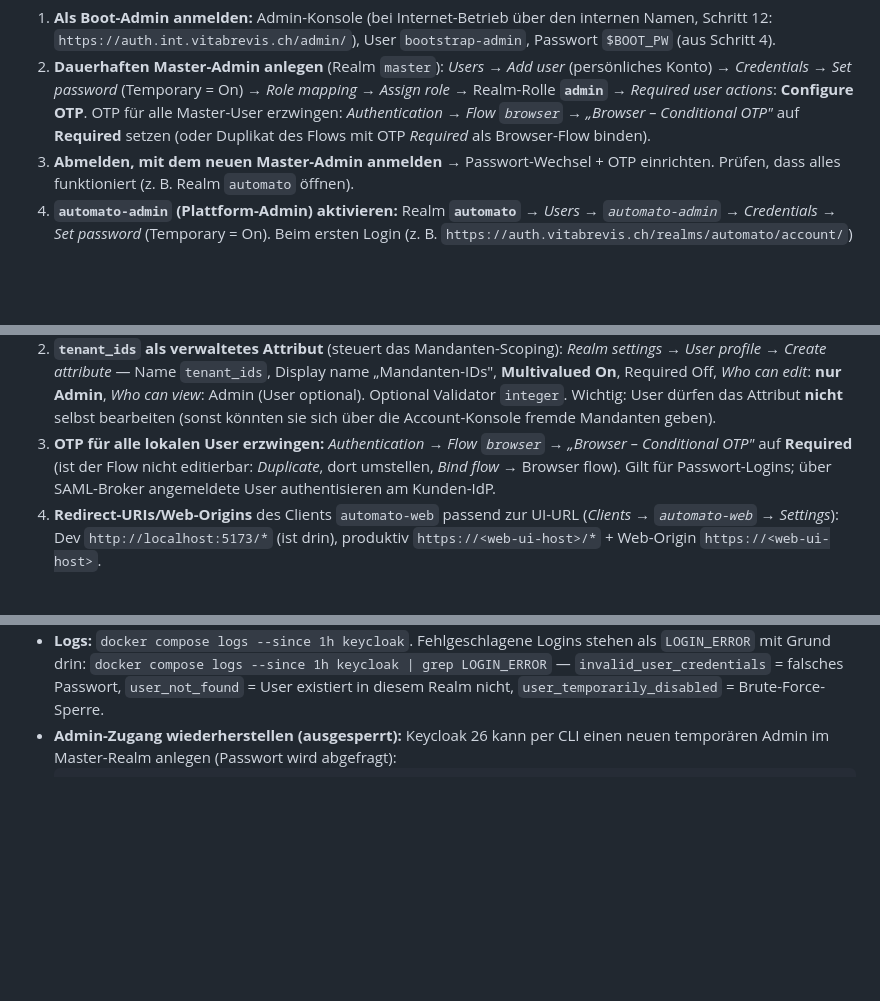
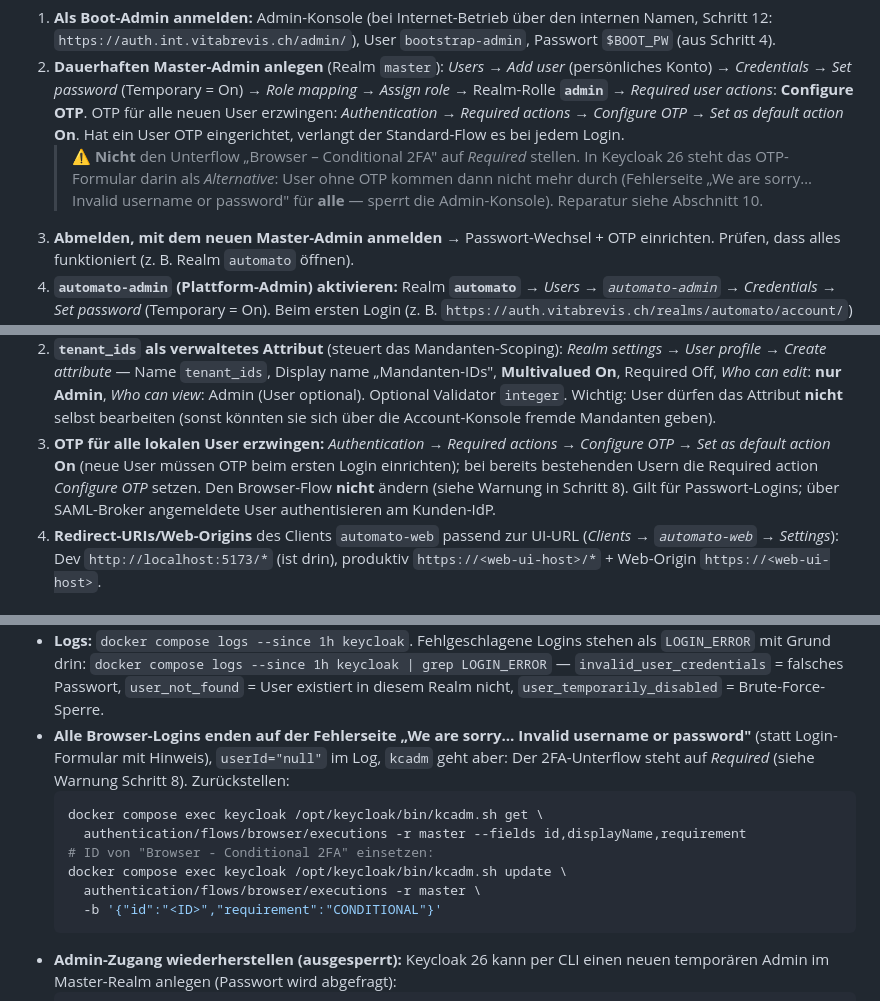
Before and after one commit to Vita-Brevis-GmbH/Automato, a Markdown page: deploy/keycloak/PROD-INSTALL.md, 3 parts joined by grey strips. Rendered like a GitHub page; blank space fills up the shorter version.

Commit message:
docs(keycloak): OTP-Pflicht per Default-Action statt 2FA-Unterflow Required
In Keycloak 26 enthaelt "Browser - Conditional 2FA" das OTP-Formular als ALTERNATIVE.
Den Unterflow auf REQUIRED zu stellen fuehrt fuer User ohne OTP in eine Sackgasse:
Fehlerseite "Invalid username or password" fuer alle, Admin-Konsole gesperrt (in der
Praxis passiert). Schritte 8 und 9a nutzen jetzt die Required Action "Configure OTP"
als Default-Action; Abschnitt 10 beschreibt Symptom und Rueckstellung auf CONDITIONAL
per kcadm.

Co-Authored-By: Claude Opus 5.5 <noreply@anthropic.com>
Claude-Session: https://claude.ai/code/session_012NpK6aAciVw8a6TVqY7pN5

````diff
--- a/deploy/keycloak/PROD-INSTALL.md
+++ b/deploy/keycloak/PROD-INSTALL.md
@@ -377,9 +377,13 @@ Es gibt **zwei verschiedene Admins** — nicht verwechseln:
 2. **Dauerhaften Master-Admin anlegen** (Realm `master`): *Users → Add user* (persönliches
    Konto) → *Credentials → Set password* (Temporary = On) → *Role mapping → Assign role* →
    Realm-Rolle **`admin`** → *Required user actions*: **Configure OTP**.
-   OTP für alle Master-User erzwingen: *Authentication → Flow `browser` → „Browser –
-   Conditional OTP"* auf **Required** setzen (oder Duplikat des Flows mit OTP *Required*
-   als Browser-Flow binden).
+   OTP für alle neuen User erzwingen: *Authentication → Required actions → Configure OTP →
+   Set as default action* **On**. Hat ein User OTP eingerichtet, verlangt der Standard-Flow
+   es bei jedem Login.
+   > ⚠️ **Nicht** den Unterflow „Browser – Conditional 2FA" auf *Required* stellen. In
+   > Keycloak 26 steht das OTP-Formular darin als *Alternative*: User ohne OTP kommen dann
+   > nicht mehr durch (Fehlerseite „We are sorry… Invalid username or password" für
+   > **alle** — sperrt die Admin-Konsole). Reparatur siehe Abschnitt 10.
 3. **Abmelden, mit dem neuen Master-Admin anmelden** → Passwort-Wechsel + OTP einrichten.
    Prüfen, dass alles funktioniert (z. B. Realm `automato` öffnen).
 4. **`automato-admin` (Plattform-Admin) aktivieren:** Realm **`automato`** → *Users →
@@ -419,9 +423,10 @@ einer bestehenden Installation von Hand:
    *Who can view*: Admin (User optional). Optional Validator `integer`.
    Wichtig: User dürfen das Attribut **nicht** selbst bearbeiten (sonst könnten sie sich
    über die Account-Konsole fremde Mandanten geben).
-3. **OTP für alle lokalen User erzwingen:** *Authentication → Flow `browser` → „Browser –
-   Conditional OTP"* auf **Required** (ist der Flow nicht editierbar: *Duplicate*, dort
-   umstellen, *Bind flow* → Browser flow). Gilt für Passwort-Logins; über SAML-Broker
+3. **OTP für alle lokalen User erzwingen:** *Authentication → Required actions → Configure
+   OTP → Set as default action* **On** (neue User müssen OTP beim ersten Login einrichten);
+   bei bereits bestehenden Usern die Required action *Configure OTP* setzen. Den Browser-Flow
+   **nicht** ändern (siehe Warnung in Schritt 8). Gilt für Passwort-Logins; über SAML-Broker
    angemeldete User authentisieren am Kunden-IdP.
 4. **Redirect-URIs/Web-Origins** des Clients `automato-web` passend zur UI-URL
    (*Clients → `automato-web` → Settings*): Dev `http://localhost:5173/*` (ist drin),
@@ -496,6 +501,17 @@ Bei Internet-Betrieb hinter WAF (Schritt 12): Holt der Browser das Token, geht e
   `LOGIN_ERROR` mit Grund drin: `docker compose logs --since 1h keycloak | grep LOGIN_ERROR`
   — `invalid_user_credentials` = falsches Passwort, `user_not_found` = User existiert in
   diesem Realm nicht, `user_temporarily_disabled` = Brute-Force-Sperre.
+- **Alle Browser-Logins enden auf der Fehlerseite „We are sorry… Invalid username or
+  password"** (statt Login-Formular mit Hinweis), `userId="null"` im Log, `kcadm` geht aber:
+  Der 2FA-Unterflow steht auf *Required* (siehe Warnung Schritt 8). Zurückstellen:
+  ```bash
+  docker compose exec keycloak /opt/keycloak/bin/kcadm.sh get \
+    authentication/flows/browser/executions -r master --fields id,displayName,requirement
+  # ID von "Browser - Conditional 2FA" einsetzen:
+  docker compose exec keycloak /opt/keycloak/bin/kcadm.sh update \
+    authentication/flows/browser/executions -r master \
+    -b '{"id":"<ID>","requirement":"CONDITIONAL"}'
+  ```
 - **Admin-Zugang wiederherstellen (ausgesperrt):** Keycloak 26 kann per CLI einen neuen
   temporären Admin im Master-Realm anlegen (Passwort wird abgefragt):
   ```bash
````
